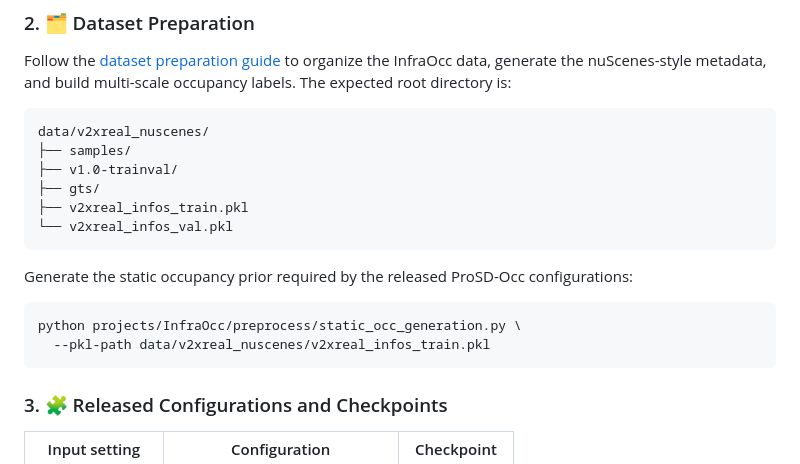
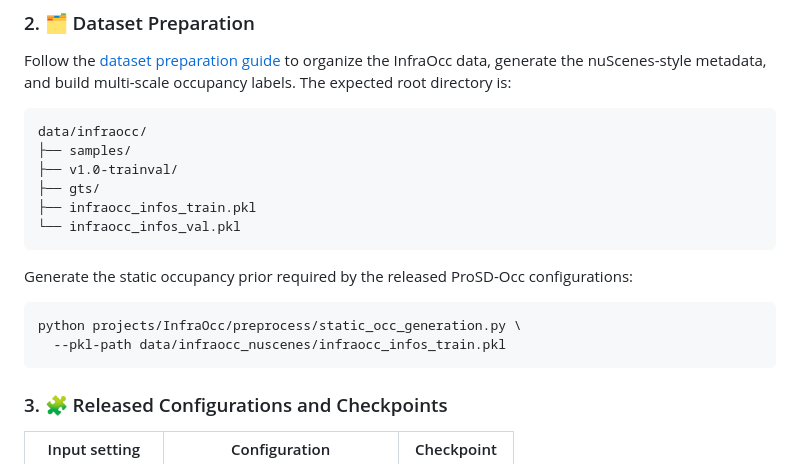
Before and after one commit to yanglei18/InfraOcc, a Markdown page: README.md, the part around the change. GitHub-like rendering.

````diff
--- a/README.md
+++ b/README.md
@@ -175,12 +175,12 @@ InfraOcc data, generate the nuScenes-style metadata, and build multi-scale
 occupancy labels. The expected root directory is:
 
 ```text
-data/v2xreal_nuscenes/
+data/infraocc/
 ├── samples/
 ├── v1.0-trainval/
 ├── gts/
-├── v2xreal_infos_train.pkl
-└── v2xreal_infos_val.pkl
+├── infraocc_infos_train.pkl
+└── infraocc_infos_val.pkl
 ```
 
 Generate the static occupancy prior required by the released ProSD-Occ
@@ -188,7 +188,7 @@ configurations:
 
 ```bash
 python projects/InfraOcc/preprocess/static_occ_generation.py \
-  --pkl-path data/v2xreal_nuscenes/v2xreal_infos_train.pkl
+  --pkl-path data/infraocc_nuscenes/infraocc_infos_train.pkl
 ```
 
 ### 3. 🧩 Released Configurations and Checkpoints
````
